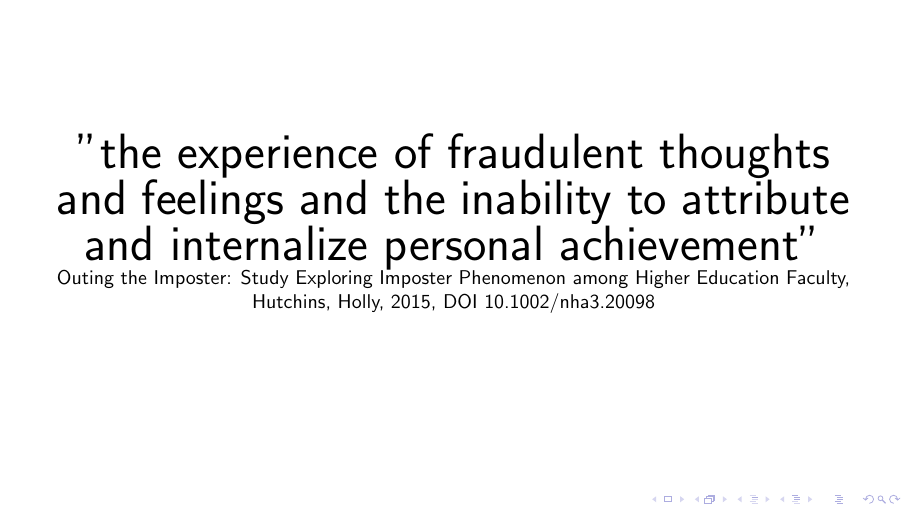
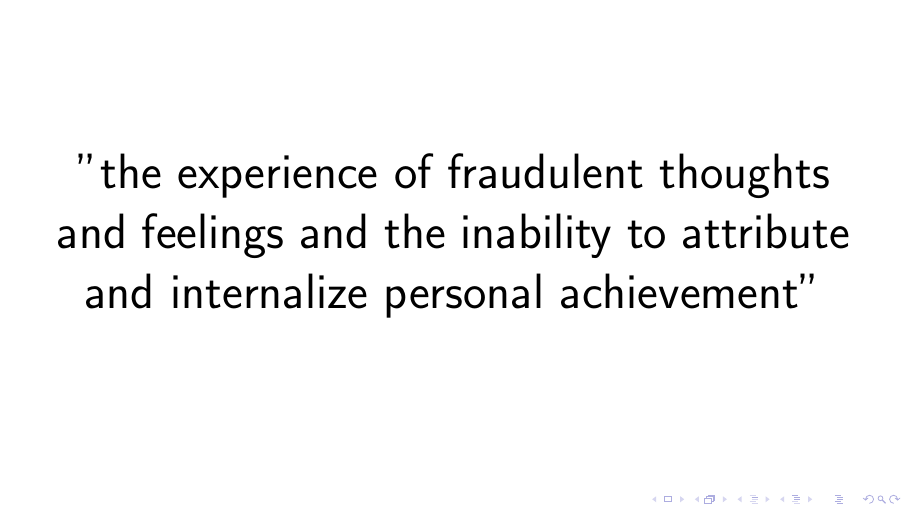
Before and after one commit to beegibson/imposter-syndrome, LaTeX slides (slides.tex): page 2 of 47. Compiled offline with pdfLaTeX.

Commit message:
Add bibtex

```diff
--- a/slides.tex
+++ b/slides.tex
@@ -15,7 +16,7 @@
 \begin{frame}
   \begin{center}
     \Huge "the experience of fraudulent thoughts and feelings and the inability to attribute and internalize personal achievement"
-    \small Outing the Imposter: Study Exploring Imposter Phenomenon among Higher Education Faculty, Hutchins, Holly, 2015, DOI 10.1002/nha3.20098
+    %\cite{hh15}
   \end{center}
 \end{frame}
 
```
Also changed, not shown: slides.tex (7 more changed lines), 1 other file.
